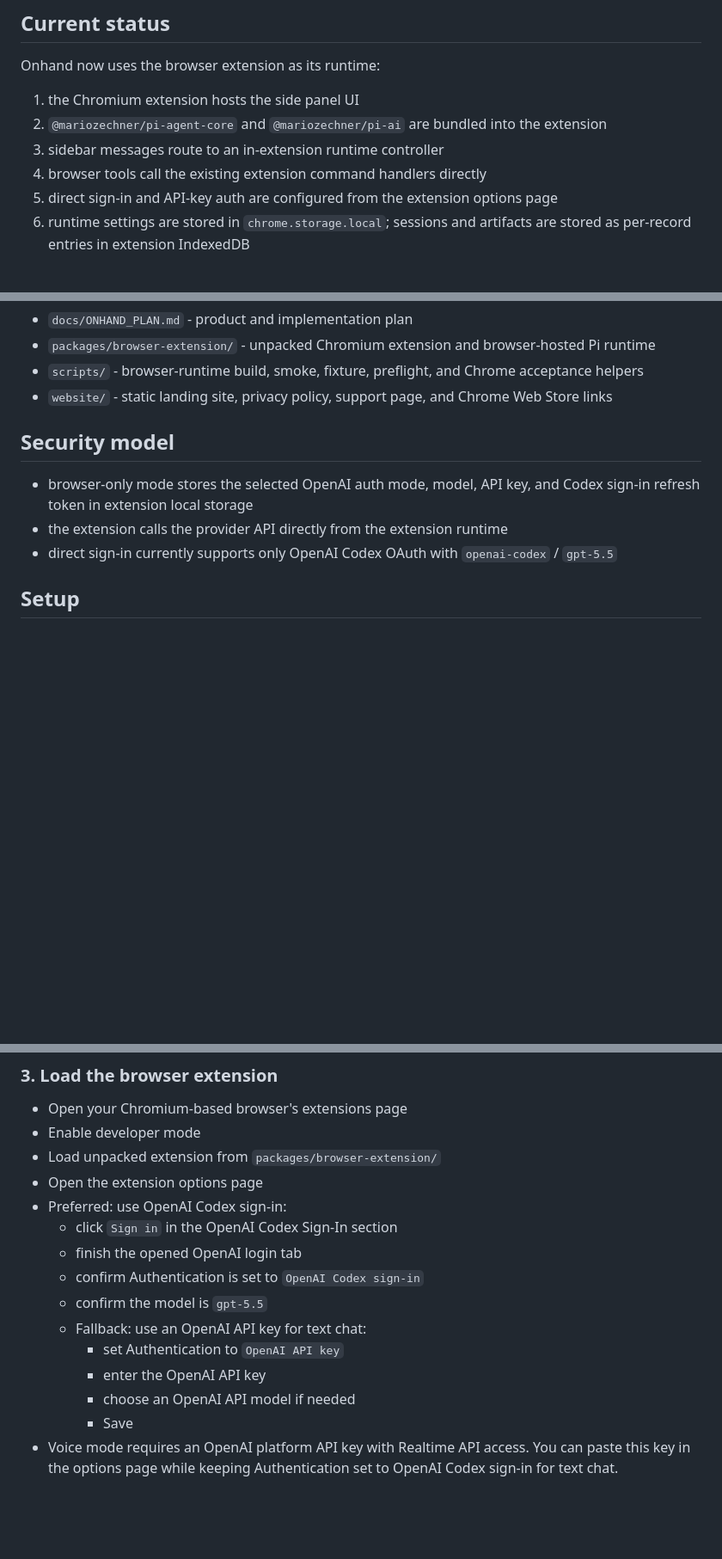
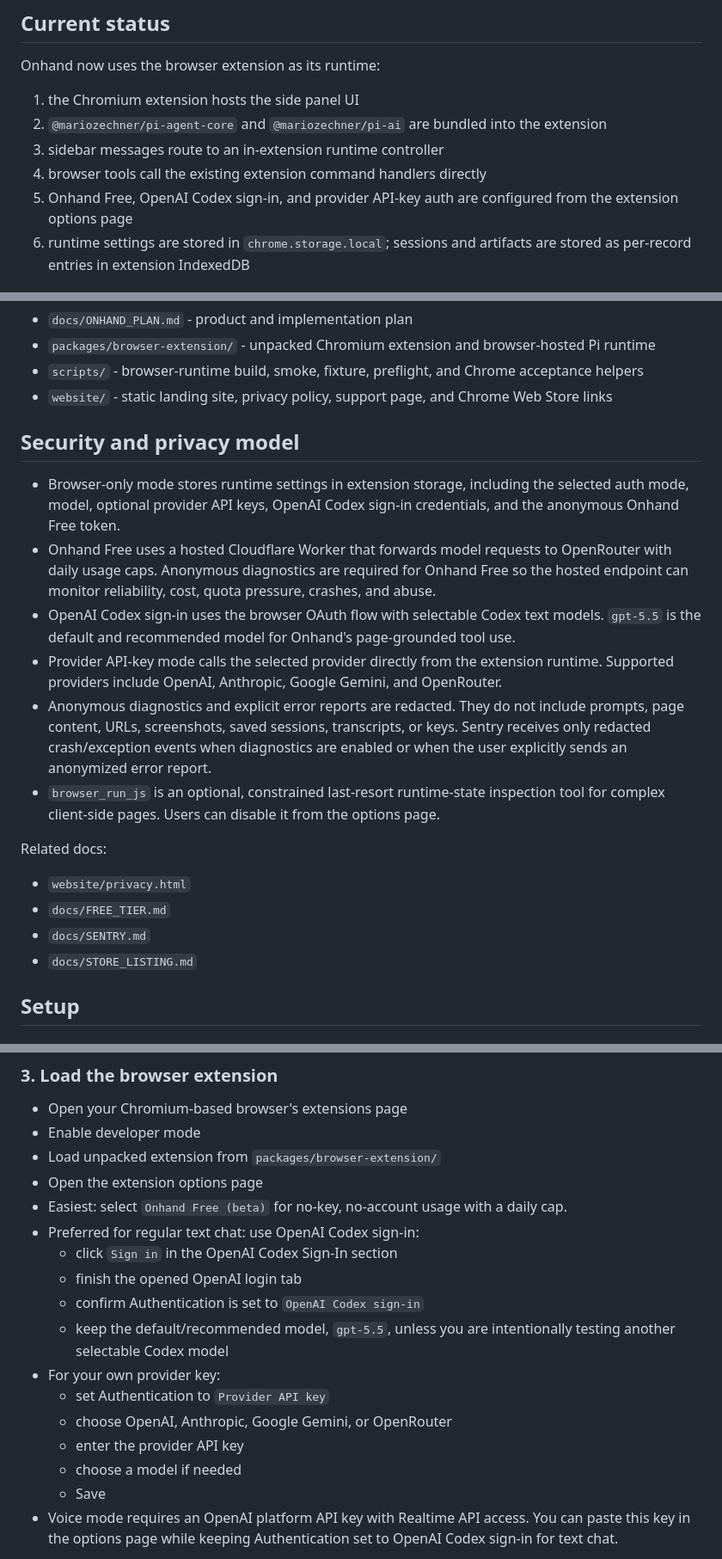
Before and after one commit to Phineas1500/Onhand, a Markdown page: README.md, 3 parts joined by grey strips. Shown at 86% size. Drawn GitHub-style; blank space fills up the shorter version.

Commit message:
Update README for auth and privacy

```diff
--- a/README.md
+++ b/README.md
@@ -22,7 +22,7 @@ Onhand now uses the browser extension as its runtime:
 2. `@mariozechner/pi-agent-core` and `@mariozechner/pi-ai` are bundled into the extension
 3. sidebar messages route to an in-extension runtime controller
 4. browser tools call the existing extension command handlers directly
-5. direct sign-in and API-key auth are configured from the extension options page
+5. Onhand Free, OpenAI Codex sign-in, and provider API-key auth are configured from the extension options page
 6. runtime settings are stored in `chrome.storage.local`; sessions and artifacts are stored as per-record entries in extension IndexedDB
 
 ## Browser-only direction
@@ -46,11 +46,21 @@ The broader product plan lives in:
 - `scripts/` - browser-runtime build, smoke, fixture, preflight, and Chrome acceptance helpers
 - `website/` - static landing site, privacy policy, support page, and Chrome Web Store links
 
-## Security model
+## Security and privacy model
 
-- browser-only mode stores the selected OpenAI auth mode, model, API key, and Codex sign-in refresh token in extension local storage
-- the extension calls the provider API directly from the extension runtime
-- direct sign-in currently supports only OpenAI Codex OAuth with `openai-codex` / `gpt-5.5`
+- Browser-only mode stores runtime settings in extension storage, including the selected auth mode, model, optional provider API keys, OpenAI Codex sign-in credentials, and the anonymous Onhand Free token.
+- Onhand Free uses a hosted Cloudflare Worker that forwards model requests to OpenRouter with daily usage caps. Anonymous diagnostics are required for Onhand Free so the hosted endpoint can monitor reliability, cost, quota pressure, crashes, and abuse.
+- OpenAI Codex sign-in uses the browser OAuth flow with selectable Codex text models. `gpt-5.5` is the default and recommended model for Onhand's page-grounded tool use.
+- Provider API-key mode calls the selected provider directly from the extension runtime. Supported providers include OpenAI, Anthropic, Google Gemini, and OpenRouter.
+- Anonymous diagnostics and explicit error reports are redacted. They do not include prompts, page content, URLs, screenshots, saved sessions, transcripts, or keys. Sentry receives only redacted crash/exception events when diagnostics are enabled or when the user explicitly sends an anonymized error report.
+- `browser_run_js` is an optional, constrained last-resort runtime-state inspection tool for complex client-side pages. Users can disable it from the options page.
+
+Related docs:
+
+- `website/privacy.html`
+- `docs/FREE_TIER.md`
+- `docs/SENTRY.md`
+- `docs/STORE_LISTING.md`
 
 ## Setup
 
@@ -72,16 +82,18 @@ npm run build:extension
 - Enable developer mode
 - Load unpacked extension from `packages/browser-extension/`
 - Open the extension options page
-- Preferred: use OpenAI Codex sign-in:
+- Easiest: select `Onhand Free (beta)` for no-key, no-account usage with a daily cap.
+- Preferred for regular text chat: use OpenAI Codex sign-in:
   - click `Sign in` in the OpenAI Codex Sign-In section
   - finish the opened OpenAI login tab
   - confirm Authentication is set to `OpenAI Codex sign-in`
-  - confirm the model is `gpt-5.5`
-  - Fallback: use an OpenAI API key for text chat:
-    - set Authentication to `OpenAI API key`
-    - enter the OpenAI API key
-    - choose an OpenAI API model if needed
-    - Save
+  - keep the default/recommended model, `gpt-5.5`, unless you are intentionally testing another selectable Codex model
+- For your own provider key:
+  - set Authentication to `Provider API key`
+  - choose OpenAI, Anthropic, Google Gemini, or OpenRouter
+  - enter the provider API key
+  - choose a model if needed
+  - Save
 - Voice mode requires an OpenAI platform API key with Realtime API access. You can paste this key in the options page while keeping Authentication set to OpenAI Codex sign-in for text chat.
 
 If Helium supports Chromium extensions and the `chrome.debugger` API, the same unpacked extension should work there too.
```
Also changed, not shown: other parts of README.md (+2 -2 lines).
